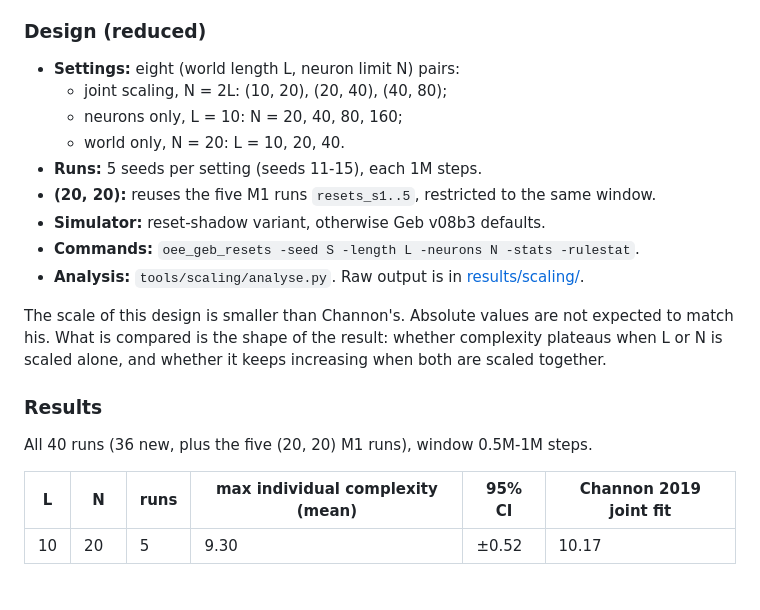
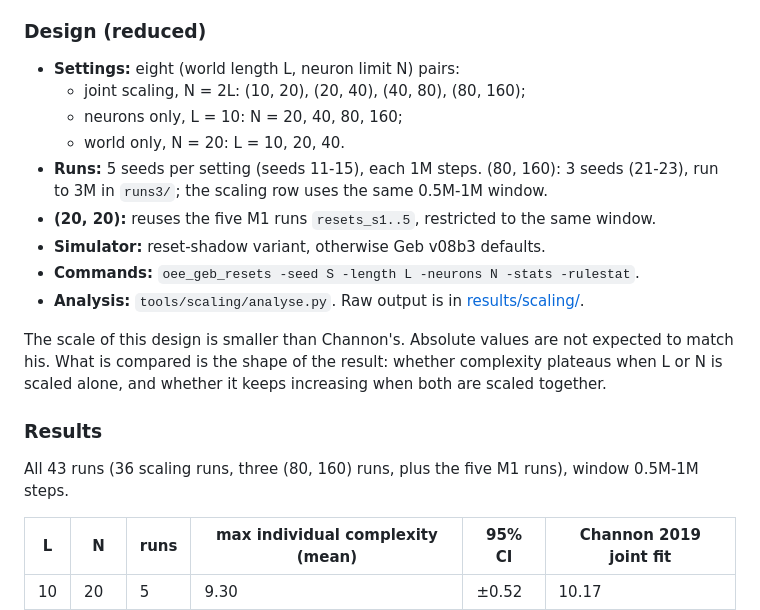
Before and after one commit to IlumCI/OEE-one, a Markdown page: docs/SCALING.md, the part around one of its changes. Rendered like a GitHub page; blank space fills up the shorter version.

```diff
--- a/docs/SCALING.md
+++ b/docs/SCALING.md
@@ -69,10 +69,11 @@ over the runs of each setting.
 
 ### Design (reduced)
 - **Settings:** eight (world length L, neuron limit N) pairs:
-  - joint scaling, N = 2L: (10, 20), (20, 40), (40, 80);
+  - joint scaling, N = 2L: (10, 20), (20, 40), (40, 80), (80, 160);
   - neurons only, L = 10: N = 20, 40, 80, 160;
   - world only, N = 20: L = 10, 20, 40.
-- **Runs:** 5 seeds per setting (seeds 11-15), each 1M steps.
+- **Runs:** 5 seeds per setting (seeds 11-15), each 1M steps. (80, 160): 3 seeds (21-23),
+  run to 3M in `runs3/`; the scaling row uses the same 0.5M-1M window.
 - **(20, 20):** reuses the five M1 runs `resets_s1..5`, restricted to the same window.
 - **Simulator:** reset-shadow variant, otherwise Geb v08b3 defaults.
 - **Commands:** `oee_geb_resets -seed S -length L -neurons N -stats -rulestat`.
@@ -85,7 +86,7 @@ when L or N is scaled alone, and whether it keeps increasing when both are scale
 together.
 
 ### Results
-All 40 runs (36 new, plus the five (20, 20) M1 runs), window 0.5M-1M steps.
+All 43 runs (36 scaling runs, three (80, 160) runs, plus the five M1 runs), window 0.5M-1M steps.
 
 | L | N | runs | max individual complexity (mean) | 95% CI | Channon 2019 joint fit |
 |---|---|---|---|---|---|
```
Also changed, not shown: other parts of docs/SCALING.md (+11 -6 lines), docs/results/scaling/scaling.png, 3 other files.
